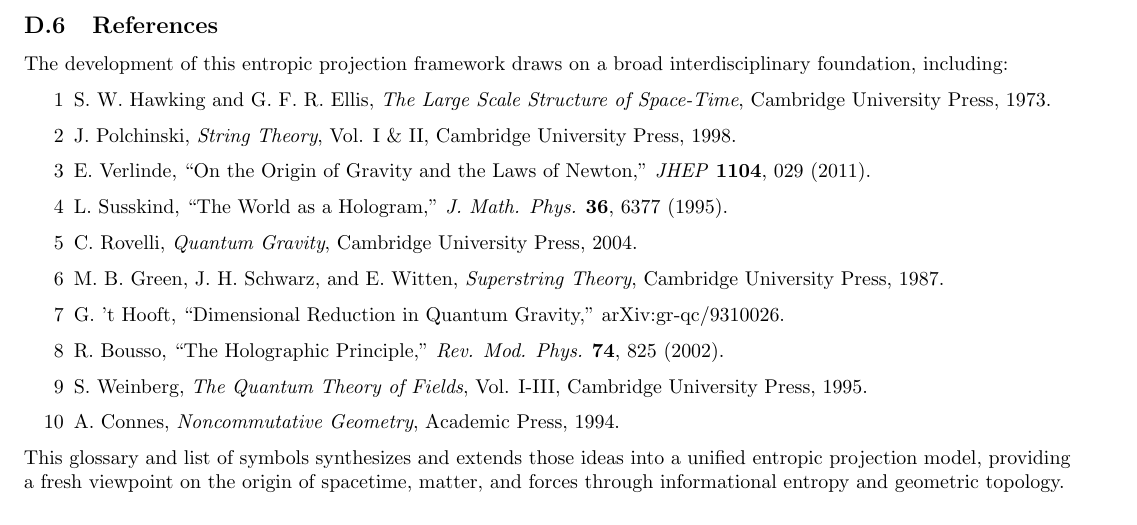
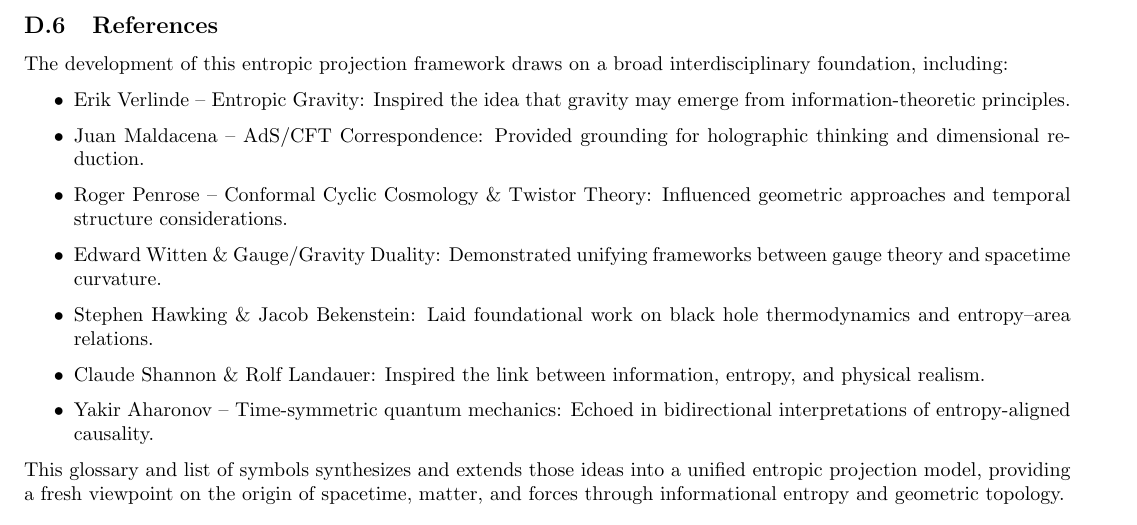
Before and after one commit to tz-dev/The-Meta-Space-Model, a LaTeX document (tex/The Meta-Space Model.tex): part of page 62 of 62, cut so that both start at the same text. Compiled offline with pdfLaTeX.

Commit message:
Update The Meta-Space Model.tex
redo references

```diff
--- a/tex/The Meta-Space Model.tex
+++ b/tex/The Meta-Space Model.tex
@@ -3302,16 +3302,13 @@
 The development of this entropic projection framework draws on a broad interdisciplinary foundation, including:
 
 \begin{itemize}
-\item [1] S. W. Hawking and G. F. R. Ellis, \textit{The Large Scale Structure of Space-Time}, Cambridge University Press, 1973.
-\item [2] J. Polchinski, \textit{String Theory}, Vol. I \& II, Cambridge University Press, 1998.
-\item [3] E. Verlinde, ``On the Origin of Gravity and the Laws of Newton,'' \textit{JHEP} \textbf{1104}, 029 (2011).
-\item [4] L. Susskind, ``The World as a Hologram,'' \textit{J. Math. Phys.} \textbf{36}, 6377 (1995).
-\item [5] C. Rovelli, \textit{Quantum Gravity}, Cambridge University Press, 2004.
-\item [6] M. B. Green, J. H. Schwarz, and E. Witten, \textit{Superstring Theory}, Cambridge University Press, 1987.
-\item [7] G. 't Hooft, ``Dimensional Reduction in Quantum Gravity,'' arXiv:gr-qc/9310026.
-\item [8] R. Bousso, ``The Holographic Principle,'' \textit{Rev. Mod. Phys.} \textbf{74}, 825 (2002).
-\item [9] S. Weinberg, \textit{The Quantum Theory of Fields}, Vol. I-III, Cambridge University Press, 1995.
-\item [10] A. Connes, \textit{Noncommutative Geometry}, Academic Press, 1994.
+    \item Erik Verlinde – Entropic Gravity: Inspired the idea that gravity may emerge from information-theoretic principles.
+    \item Juan Maldacena – AdS/CFT Correspondence: Provided grounding for holographic thinking and dimensional reduction.
+    \item Roger Penrose – Conformal Cyclic Cosmology \& Twistor Theory: Influenced geometric approaches and temporal structure considerations.
+    \item Edward Witten \& Gauge/Gravity Duality: Demonstrated unifying frameworks between gauge theory and spacetime curvature.
+    \item Stephen Hawking \& Jacob Bekenstein: Laid foundational work on black hole thermodynamics and entropy--area relations.
+    \item Claude Shannon \& Rolf Landauer: Inspired the link between information, entropy, and physical realism.
+    \item Yakir Aharonov – Time-symmetric quantum mechanics: Echoed in bidirectional interpretations of entropy-aligned causality.
 \end{itemize}
 
 This glossary and list of symbols synthesizes and extends those ideas into a unified entropic projection model, providing a fresh viewpoint on the origin of spacetime, matter, and forces through informational entropy and geometric topology.
```
